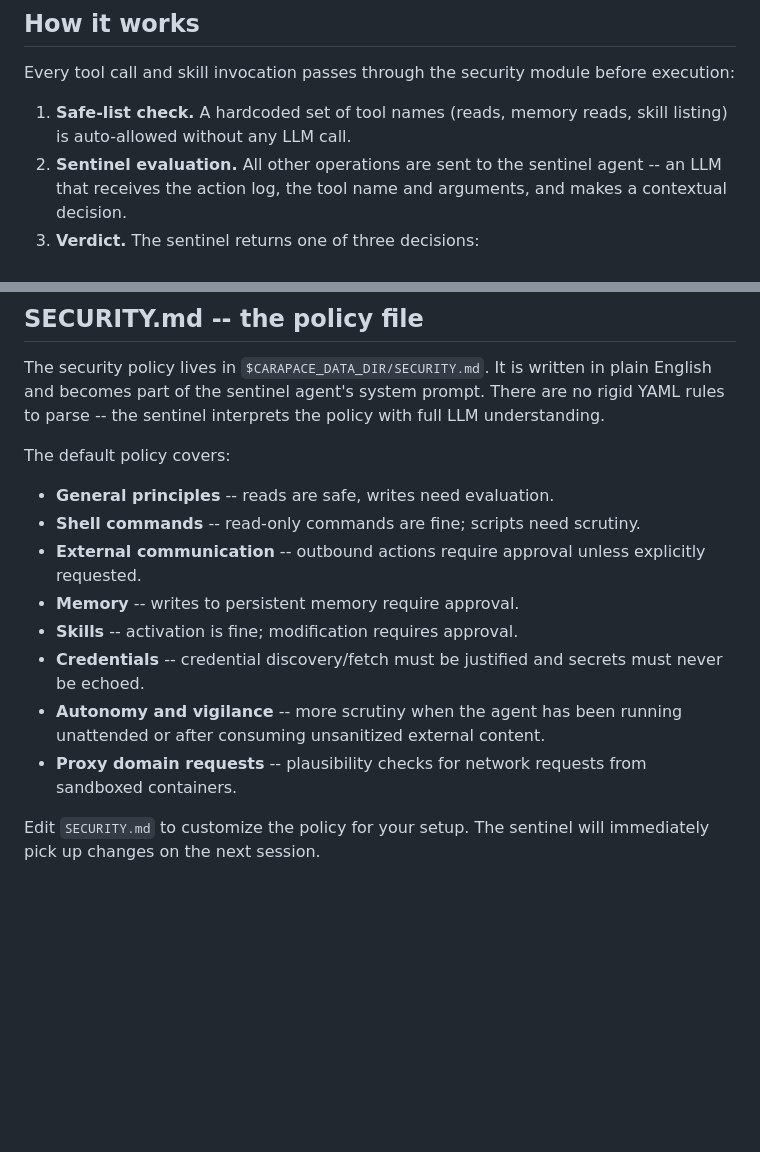
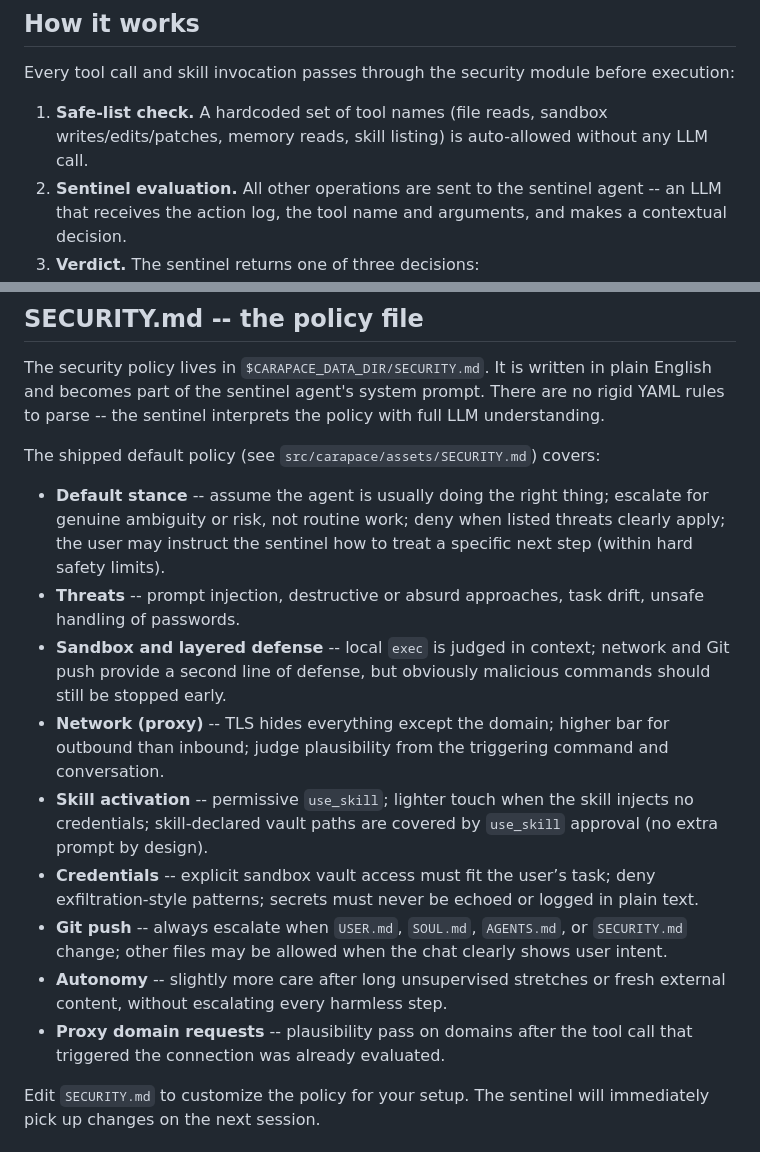
Before and after one commit to thiesgerken/carapace, a Markdown page: docs/security.md, 2 parts joined by grey strips. Drawn GitHub-style; blank space fills up the shorter version.

Commit message:
📝 docs: update security policy documentation
- Expanded the safe-list check to include additional tool names.
- Revised the default security policy to clarify principles and threats.
- Enhanced descriptions of the sentinel's role and decision-making criteria.
- Streamlined guidance on handling network requests and skill activations.

These changes improve clarity and comprehensiveness of the security measures in place.

```diff
--- a/docs/security.md
+++ b/docs/security.md
@@ -6,7 +6,7 @@ Carapace gates every agent action through a two-layer security system: a fast **
 
 Every tool call and skill invocation passes through the security module before execution:
 
-1. **Safe-list check.** A hardcoded set of tool names (reads, memory reads, skill listing) is auto-allowed without any LLM call.
+1. **Safe-list check.** A hardcoded set of tool names (file reads, sandbox writes/edits/patches, memory reads, skill listing) is auto-allowed without any LLM call.
 2. **Sentinel evaluation.** All other operations are sent to the sentinel agent -- an LLM that receives the action log, the tool name and arguments, and makes a contextual decision.
 3. **Verdict.** The sentinel returns one of three decisions:
    - **allow** -- proceed without interruption.
@@ -40,16 +40,17 @@ flowchart TD
 
 The security policy lives in `$CARAPACE_DATA_DIR/SECURITY.md`. It is written in plain English and becomes part of the sentinel agent's system prompt. There are no rigid YAML rules to parse -- the sentinel interprets the policy with full LLM understanding.
 
-The default policy covers:
+The shipped default policy (see `src/carapace/assets/SECURITY.md`) covers:
 
-- **General principles** -- reads are safe, writes need evaluation.
-- **Shell commands** -- read-only commands are fine; scripts need scrutiny.
-- **External communication** -- outbound actions require approval unless explicitly requested.
-- **Memory** -- writes to persistent memory require approval.
-- **Skills** -- activation is fine; modification requires approval.
-- **Credentials** -- credential discovery/fetch must be justified and secrets must never be echoed.
-- **Autonomy and vigilance** -- more scrutiny when the agent has been running unattended or after consuming unsanitized external content.
-- **Proxy domain requests** -- plausibility checks for network requests from sandboxed containers.
+- **Default stance** -- assume the agent is usually doing the right thing; escalate for genuine ambiguity or risk, not routine work; deny when listed threats clearly apply; the user may instruct the sentinel how to treat a specific next step (within hard safety limits).
+- **Threats** -- prompt injection, destructive or absurd approaches, task drift, unsafe handling of passwords.
+- **Sandbox and layered defense** -- local `exec` is judged in context; network and Git push provide a second line of defense, but obviously malicious commands should still be stopped early.
+- **Network (proxy)** -- TLS hides everything except the domain; higher bar for outbound than inbound; judge plausibility from the triggering command and conversation.
+- **Skill activation** -- permissive `use_skill`; lighter touch when the skill injects no credentials; skill-declared vault paths are covered by `use_skill` approval (no extra prompt by design).
+- **Credentials** -- explicit sandbox vault access must fit the user’s task; deny exfiltration-style patterns; secrets must never be echoed or logged in plain text.
+- **Git push** -- always escalate when `USER.md`, `SOUL.md`, `AGENTS.md`, or `SECURITY.md` change; other files may be allowed when the chat clearly shows user intent.
+- **Autonomy** -- slightly more care after long unsupervised stretches or fresh external content, without escalating every harmless step.
+- **Proxy domain requests** -- plausibility pass on domains after the tool call that triggered the connection was already evaluated.
 
 Edit `SECURITY.md` to customize the policy for your setup. The sentinel will immediately pick up changes on the next session.
 
```
Also changed, not shown: 1 other file.
